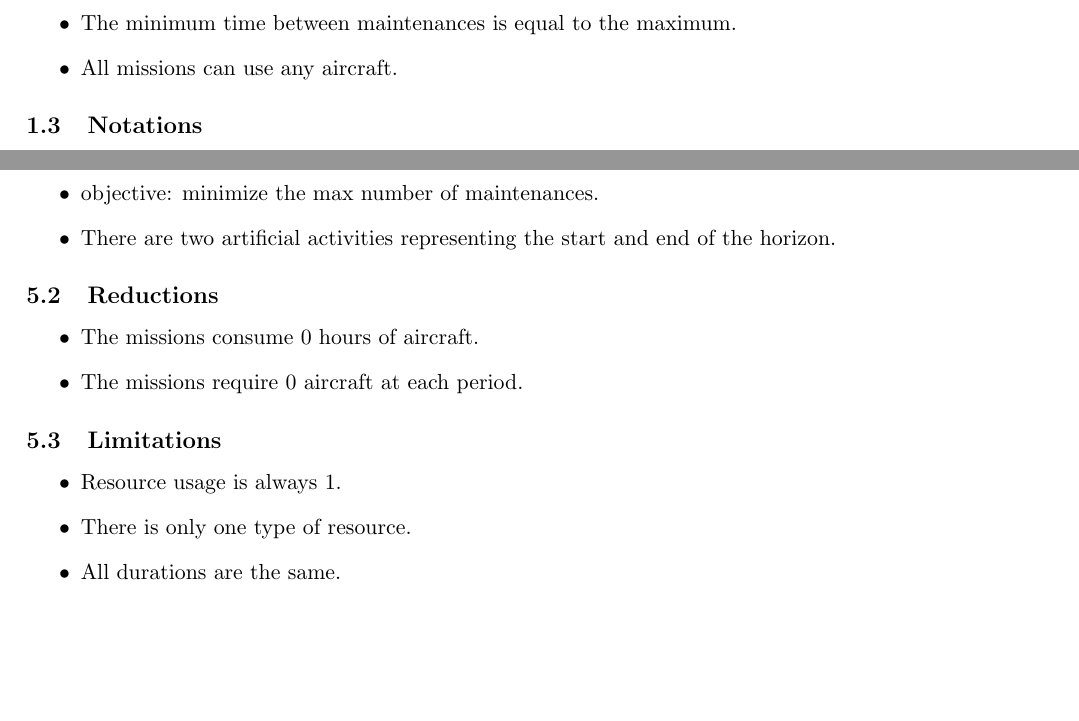
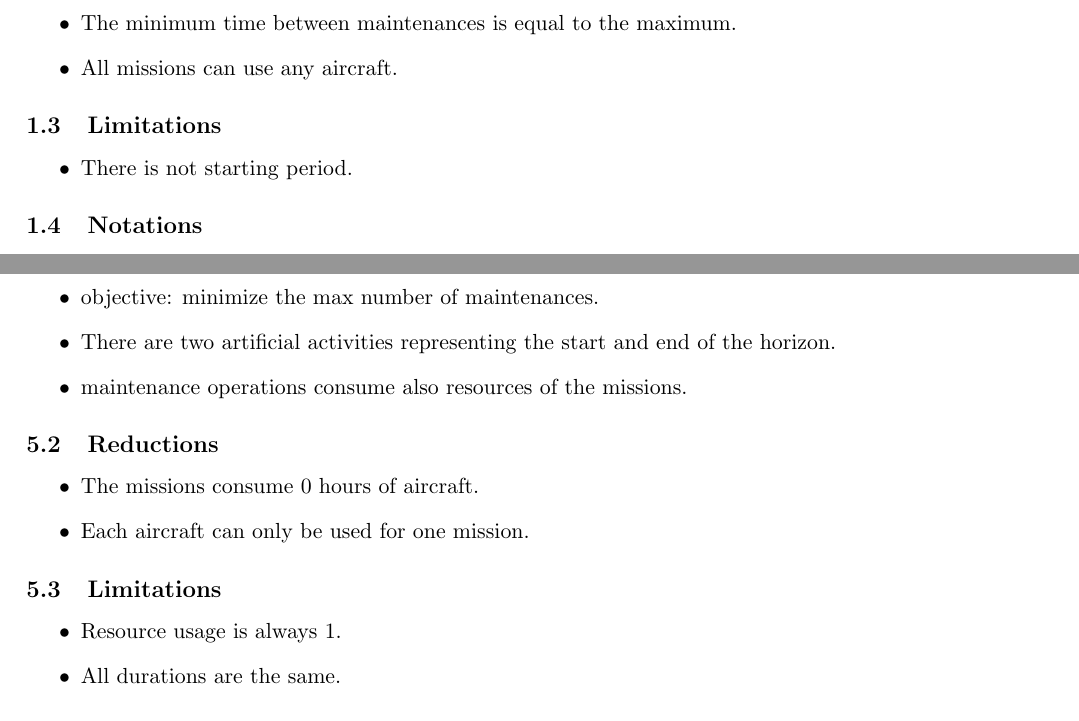
Before and after one commit to pchtsp/optima, a LaTeX document (latex/notes/FMP_variants.tex): two parts of pages 1 and 7 of 9, joined at a grey line, cut so that both start at the same text, the shorter picture padded with empty space. Compiled offline with pdfLaTeX.

Commit message:
modified notes on proofs

```diff
--- a/latex/notes/FMP_variants.tex
+++ b/latex/notes/FMP_variants.tex
@@ -46,6 +46,12 @@
         \item The missions consume 0 hours of aircraft.
         \item The minimum time between maintenances is equal to the maximum.
         \item All missions can use any aircraft.
+    \end{itemize}
+
+    \subsection{Limitations}
+
+    \begin{itemize}
+        \item There is not starting period.
     \end{itemize}
 
     \subsection{Notations}
@@ -319,20 +325,22 @@
      \item there is a maintenance capacity to respect at every period.
      \item objective: minimize the max number of maintenances.
      \item There are two artificial activities representing the start and end of the horizon.
+     \item maintenance operations consume also resources of the missions.
     \end{itemize}
 
     \subsection{Reductions}
 
     \begin{itemize}
         \item The missions consume 0 hours of aircraft.
-        \item The missions require 0 aircraft at each period.
+        %\item The missions require 0 aircraft at each period.
+        \item Each aircraft can only be used for one mission.
     \end{itemize}
 
     \subsection{Limitations}
 
     \begin{itemize}
         \item Resource usage is always 1.
-        \item There is only one type of resource.
+        %\item There is only one type of resource.
         \item All durations are the same.
     \end{itemize}
 
```
